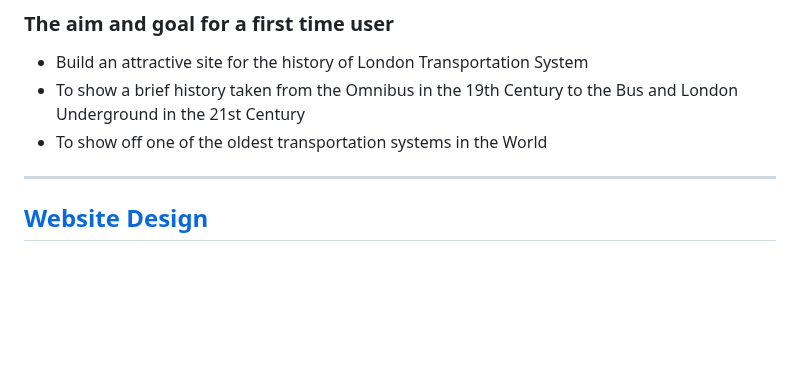
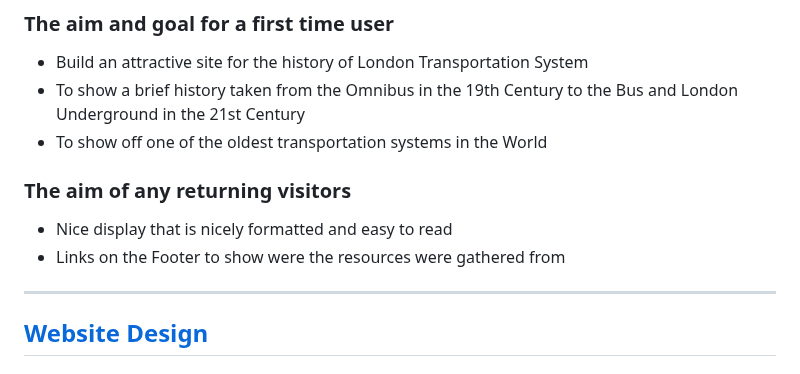
Before and after one commit to douglas86/history-of-london, a Markdown page: README.md, the part around the change. Drawn GitHub-style; blank space fills up the shorter version.

Commit message:
The aim of any returning visitor section

```diff
--- a/README.md
+++ b/README.md
@@ -63,6 +63,11 @@ This site is deployed live on GitHub Pages
 - To show a brief history taken from the Omnibus in the 19th Century to the Bus and London Underground in the 21st
   Century
 - To show off one of the oldest transportation systems in the World
+
+### The aim of any returning visitors
+
+- Nice display that is nicely formatted and easy to read
+- Links on the Footer to show were the resources were gathered from
 
 ---
 
```
